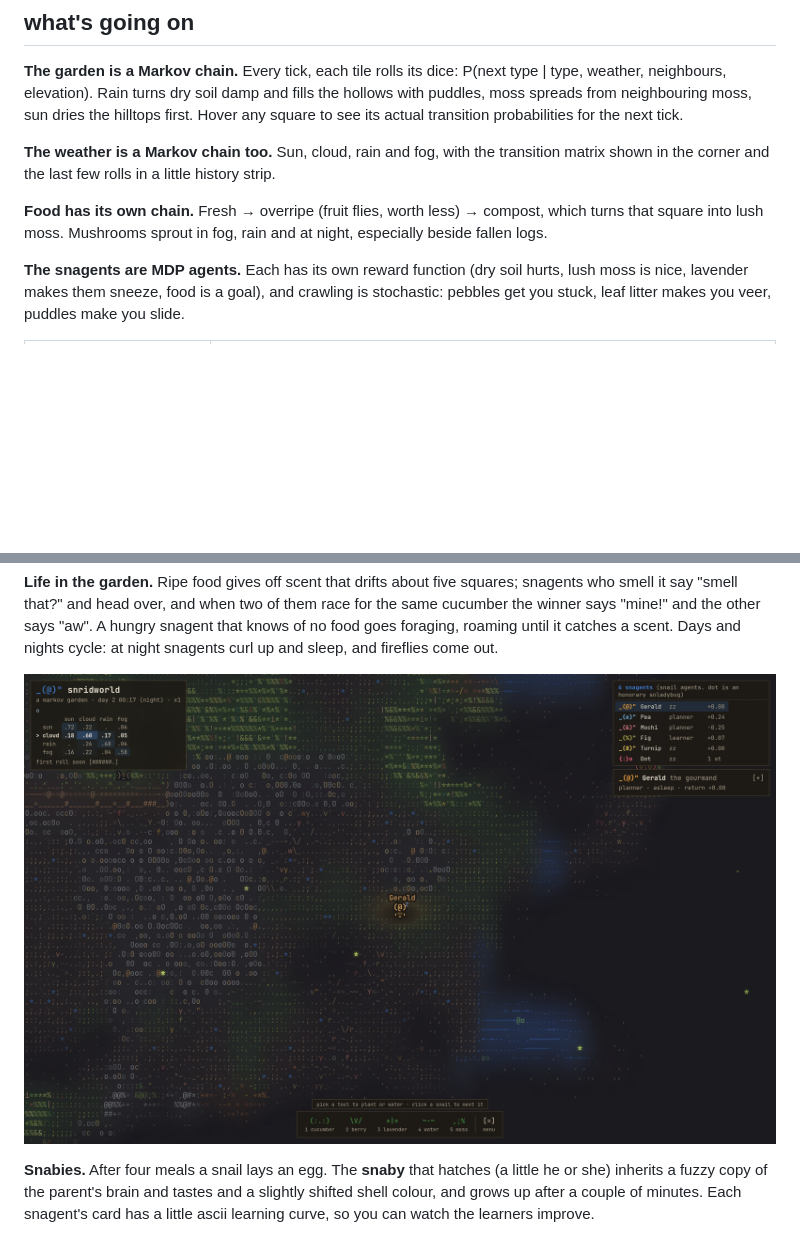
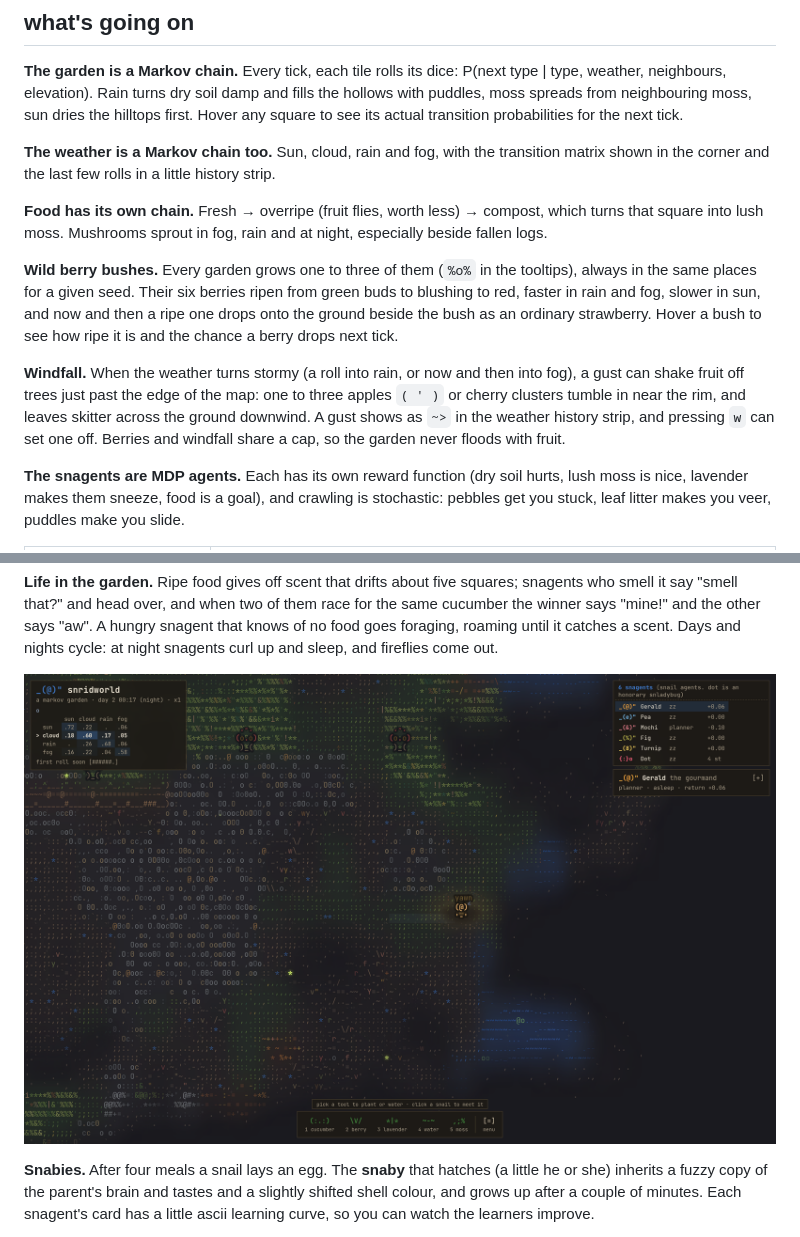
Before and after one commit to brezgis/snridworld, a Markdown page: README.md, 2 parts joined by grey strips. Rendered like a GitHub page; pictures changed too: screenshots/night.png; blank space fills up the shorter version.

```diff
--- a/README.md
+++ b/README.md
@@ -22,6 +22,10 @@ corner and the last few rolls in a little history strip.
 
 **Food has its own chain.** Fresh → overripe (fruit flies, worth less) → compost, which turns that square
 into lush moss. Mushrooms sprout in fog, rain and at night, especially beside fallen logs.
+
+**Wild berry bushes.** Every garden grows one to three of them (`%o%` in the tooltips), always in the same places for a given seed. Their six berries ripen from green buds to blushing to red, faster in rain and fog, slower in sun, and now and then a ripe one drops onto the ground beside the bush as an ordinary strawberry. Hover a bush to see how ripe it is and the chance a berry drops next tick.
+
+**Windfall.** When the weather turns stormy (a roll into rain, or now and then into fog), a gust can shake fruit off trees just past the edge of the map: one to three apples `( ' )` or cherry clusters tumble in near the rim, and leaves skitter across the ground downwind. A gust shows as `~>` in the weather history strip, and pressing `w` can set one off. Berries and windfall share a cap, so the garden never floods with fruit.
 
 **The snagents are MDP agents.** Each has its own reward function (dry soil hurts, lush moss is nice,
 lavender makes them sneeze, food is a goal), and crawling is stochastic: pebbles get you stuck, leaf
```
Also changed, not shown: 7 other files.
